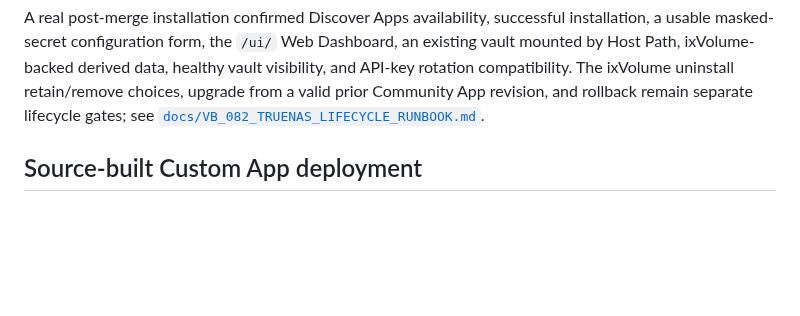
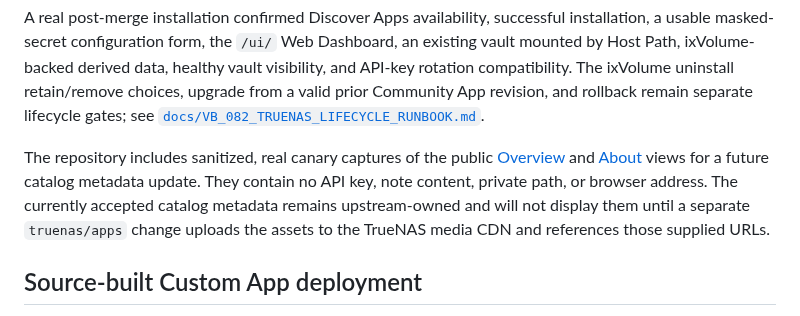
Before and after one commit to mrtrollex/VaultBridge, a Markdown page: README_TRUENAS.md, the part around the change. Drawn GitHub-style; blank space fills up the shorter version.

```diff
--- a/README_TRUENAS.md
+++ b/README_TRUENAS.md
@@ -42,6 +42,13 @@ Path, ixVolume-backed derived data, healthy vault visibility, and API-key rotati
 The ixVolume uninstall retain/remove choices, upgrade from a valid prior Community App revision, and
 rollback remain separate lifecycle gates; see
 [`docs/VB_082_TRUENAS_LIFECYCLE_RUNBOOK.md`](docs/VB_082_TRUENAS_LIFECYCLE_RUNBOOK.md).
+
+The repository includes sanitized, real canary captures of the public
+[Overview](docs/assets/vaultbridge-dashboard-overview.png) and
+[About](docs/assets/vaultbridge-dashboard-about.png) views for a future catalog metadata update.
+They contain no API key, note content, private path, or browser address. The currently accepted
+catalog metadata remains upstream-owned and will not display them until a separate `truenas/apps`
+change uploads the assets to the TrueNAS media CDN and references those supplied URLs.
 
 ## Source-built Custom App deployment
 
```
Also changed, not shown: CHANGELOG.md (+6 -0 lines), README.md (+12 -0 lines), docs/assets/vaultbridge-dashboard-about.png (added), docs/assets/vaultbridge-dashboard-overview.png (added), 1 other file.
